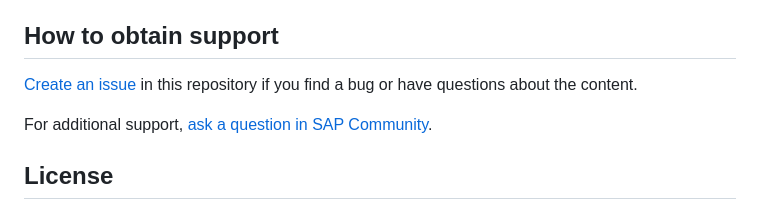
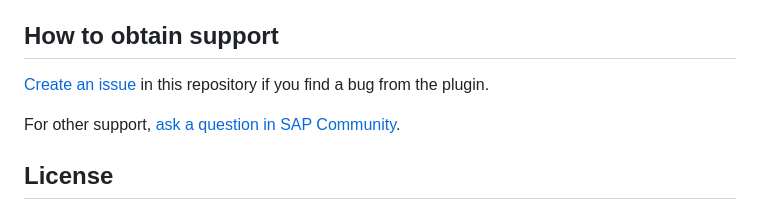
Before and after one commit to SAP-samples/cap-llm-plugin-samples, a Markdown page: README.md, the part around the change. Rendered like a GitHub page.

```diff
--- a/README.md
+++ b/README.md
@@ -40,9 +40,9 @@ For sample use cases leveraging CAP LLM Plugin, refer to [Samples](./samples/).
 
 
 ## How to obtain support
-[Create an issue](https://github.com/SAP-samples/<repository-name>/issues) in this repository if you find a bug or have questions about the content.
+[Create an issue](https://github.com/SAP-samples/<repository-name>/issues) in this repository if you find a bug from the plugin.
 
-For additional support, [ask a question in SAP Community](https://answers.sap.com/questions/ask.html).
+For other support, [ask a question in SAP Community](https://answers.sap.com/questions/ask.html).
 
 ## License
 Copyright (c) 2024 SAP SE or an SAP affiliate company. All rights reserved. This project is licensed under the Apache Software License, version 2.0 except as noted otherwise in the [LICENSE](LICENSE) file.
```
